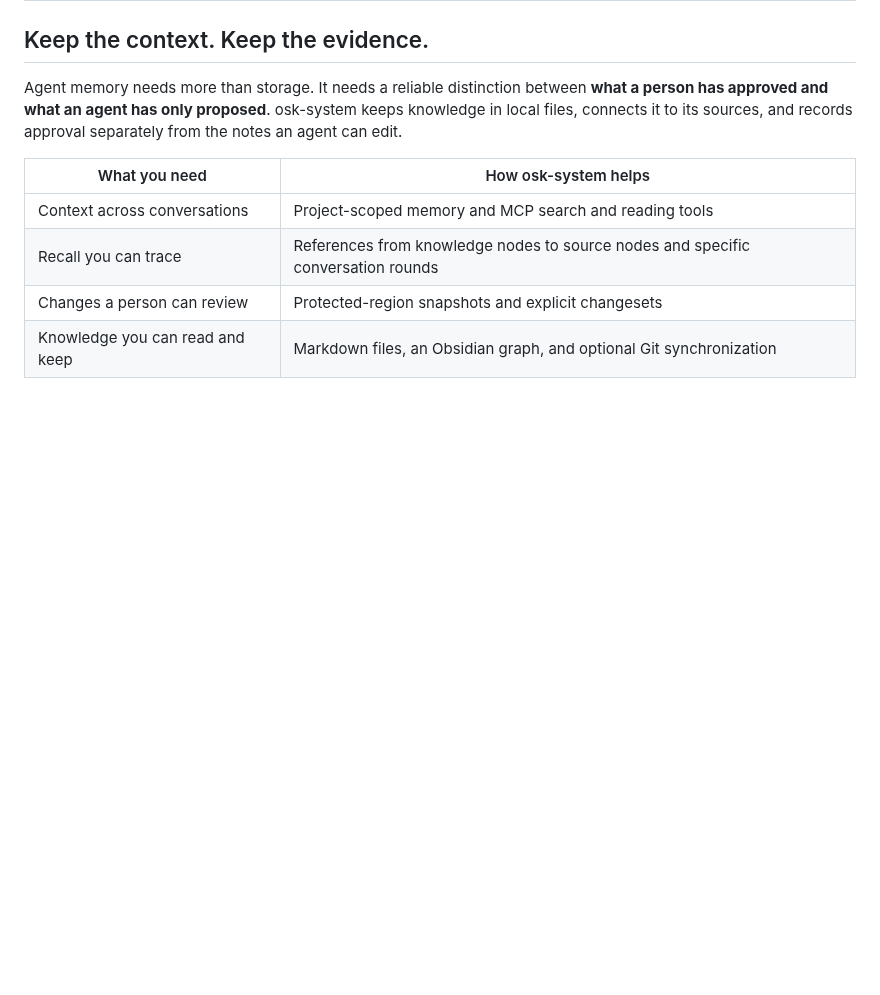
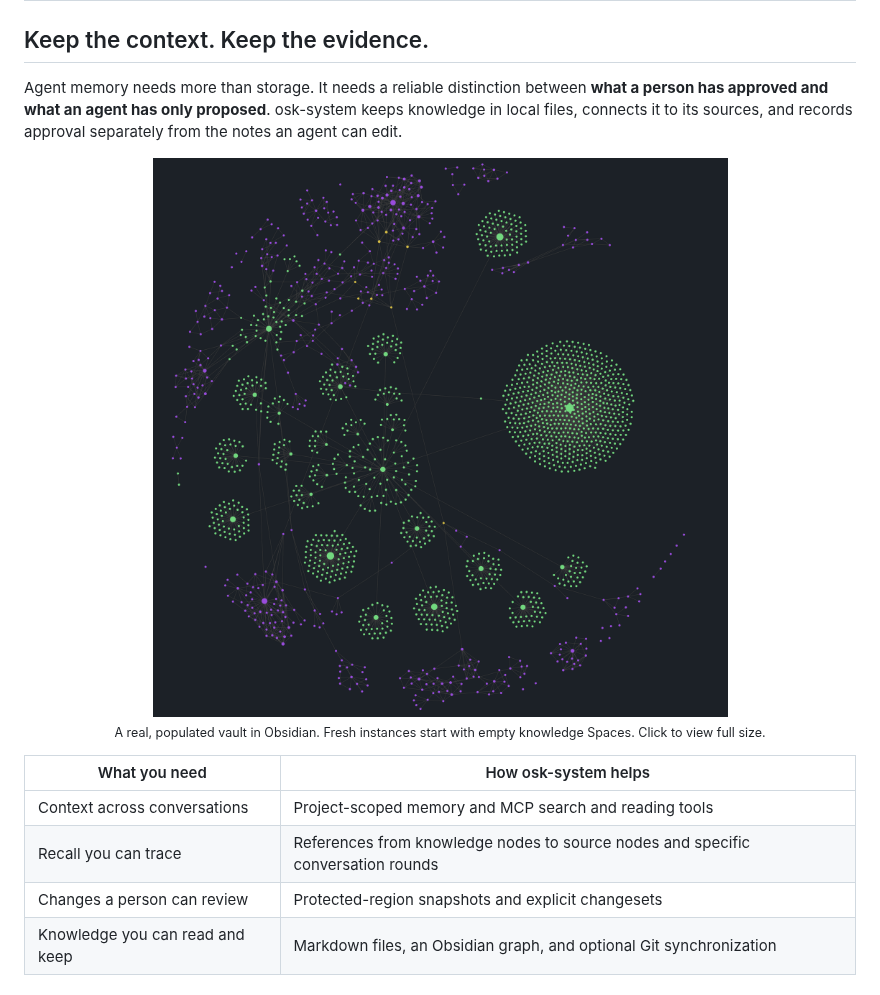
Before and after one commit to lpaiu-cs/osk-system, a Markdown page: README.md, the part around one of its changes. Rendered like a GitHub page; pictures changed too: docs/assets/readme/obsidian-graph.png (added); blank space fills up the shorter version.

```diff
--- a/README.md
+++ b/README.md
@@ -41,6 +41,12 @@ Agent memory needs more than storage. It needs a reliable distinction between
 osk-system keeps knowledge in local files, connects it to its sources, and
 records approval separately from the notes an agent can edit.
 
+<p align="center">
+  <a href="docs/assets/readme/obsidian-graph.png"><img src="docs/assets/readme/obsidian-graph.png" alt="A real osk-system vault in Obsidian: connected clusters of green and purple knowledge nodes" width="680"></a>
+  <br>
+  <sub>A real, populated vault in Obsidian. Fresh instances start with empty knowledge Spaces. Click to view full size.</sub>
+</p>
+
 | What you need | How osk-system helps |
 |---|---|
 | Context across conversations | Project-scoped memory and MCP search and reading tools |
```
Also changed, not shown: other parts of README.md (+6 -0 lines), README.ko.md (+12 -0 lines), docs/assets/readme/obsidian-note-local-graph.png (added).
